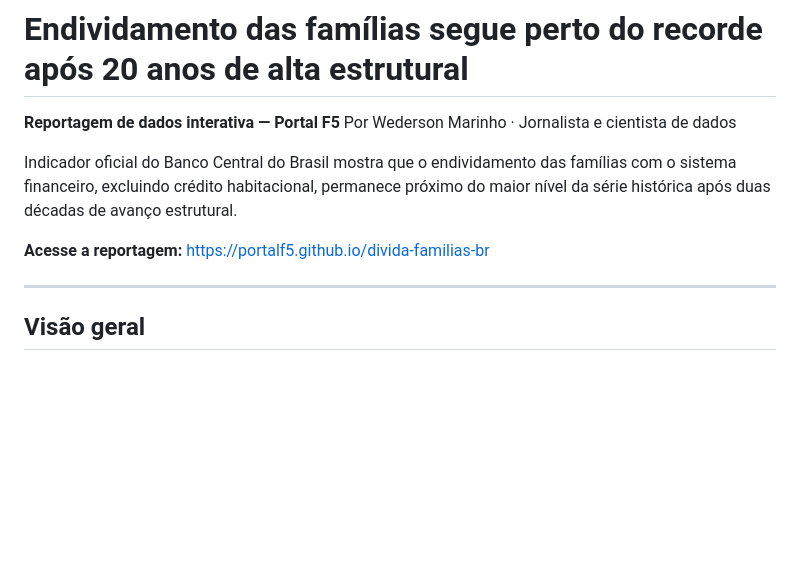
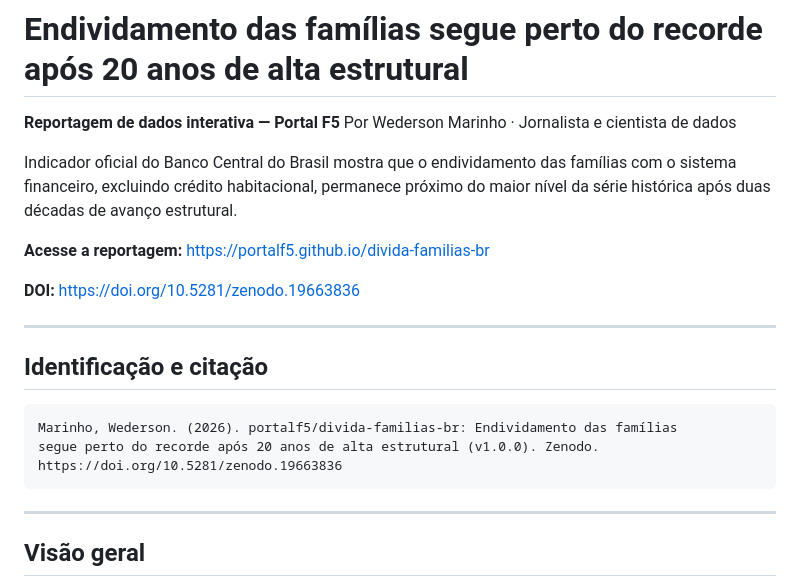
Before and after one commit to portalf5/divida-familias-br, a Markdown page: README.md, the part around the change. Rendered like a GitHub page; blank space fills up the shorter version.

````diff
--- a/README.md
+++ b/README.md
@@ -6,6 +6,18 @@ Por Wederson Marinho · Jornalista e cientista de dados
 Indicador oficial do Banco Central do Brasil mostra que o endividamento das famílias com o sistema financeiro, excluindo crédito habitacional, permanece próximo do maior nível da série histórica após duas décadas de avanço estrutural.
 
 **Acesse a reportagem:** https://portalf5.github.io/divida-familias-br
+
+**DOI:** https://doi.org/10.5281/zenodo.19663836
+
+---
+
+## Identificação e citação
+
+```
+Marinho, Wederson. (2026). portalf5/divida-familias-br: Endividamento das famílias
+segue perto do recorde após 20 anos de alta estrutural (v1.0.0). Zenodo.
+https://doi.org/10.5281/zenodo.19663836
+```
 
 ---
 
````
